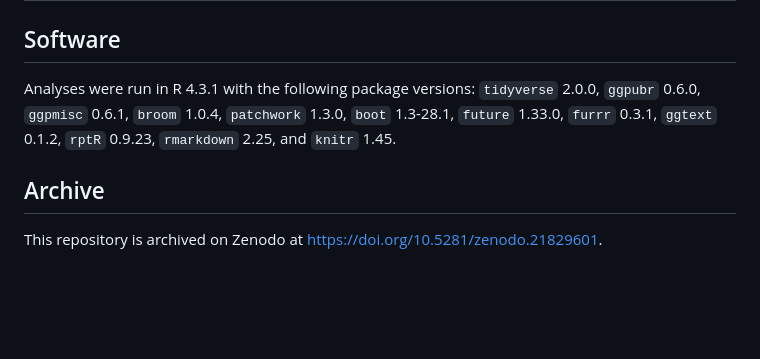
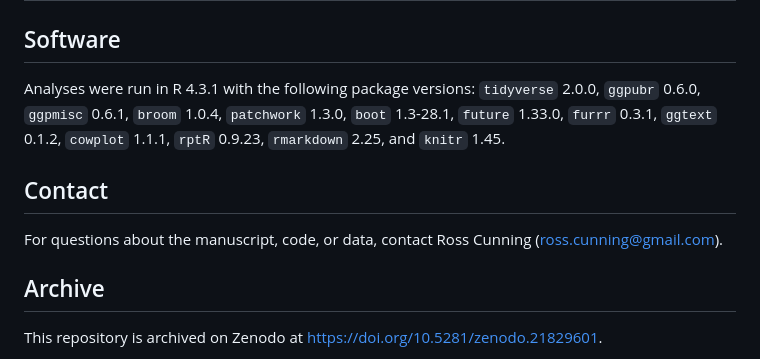
Before and after one commit to jrcunning/RegToMean, a Markdown page: README.md, the part around the change. Drawn GitHub-style; blank space fills up the shorter version.

Commit message:
update README and reknit

```diff
--- a/README.md
+++ b/README.md
@@ -50,7 +50,11 @@ several approaches for estimating or correcting those relationships.
 
 ## Software
 
-Analyses were run in R 4.3.1 with the following package versions: `tidyverse` 2.0.0, `ggpubr` 0.6.0, `ggpmisc` 0.6.1, `broom` 1.0.4, `patchwork` 1.3.0, `boot` 1.3-28.1, `future` 1.33.0, `furrr` 0.3.1, `ggtext` 0.1.2, `rptR` 0.9.23, `rmarkdown` 2.25, and `knitr` 1.45.
+Analyses were run in R 4.3.1 with the following package versions: `tidyverse` 2.0.0, `ggpubr` 0.6.0, `ggpmisc` 0.6.1, `broom` 1.0.4, `patchwork` 1.3.0, `boot` 1.3-28.1, `future` 1.33.0, `furrr` 0.3.1, `ggtext` 0.1.2, `cowplot` 1.1.1, `rptR` 0.9.23, `rmarkdown` 2.25, and `knitr` 1.45.
+
+## Contact
+
+For questions about the manuscript, code, or data, contact Ross Cunning (ross.cunning@gmail.com).
 
 ## Archive
 
```
